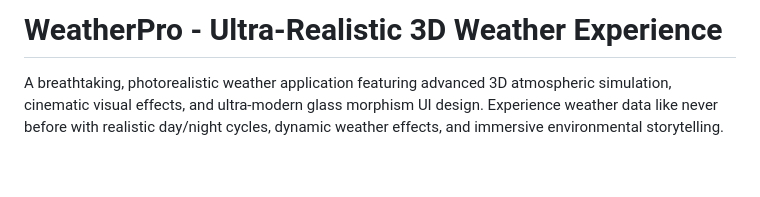
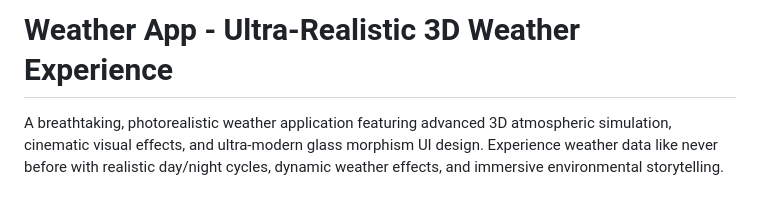
Before and after one commit to imtahirnaseer/Weather-App, a Markdown page: README.md, the part around the change. Drawn GitHub-style; blank space fills up the shorter version.

```diff
--- a/README.md
+++ b/README.md
@@ -1,4 +1,4 @@
-# WeatherPro - Ultra-Realistic 3D Weather Experience
+# Weather App - Ultra-Realistic 3D Weather Experience
 
 A breathtaking, photorealistic weather application featuring advanced 3D atmospheric simulation, cinematic visual effects, and ultra-modern glass morphism UI design. Experience weather data like never before with realistic day/night cycles, dynamic weather effects, and immersive environmental storytelling.
 
```
